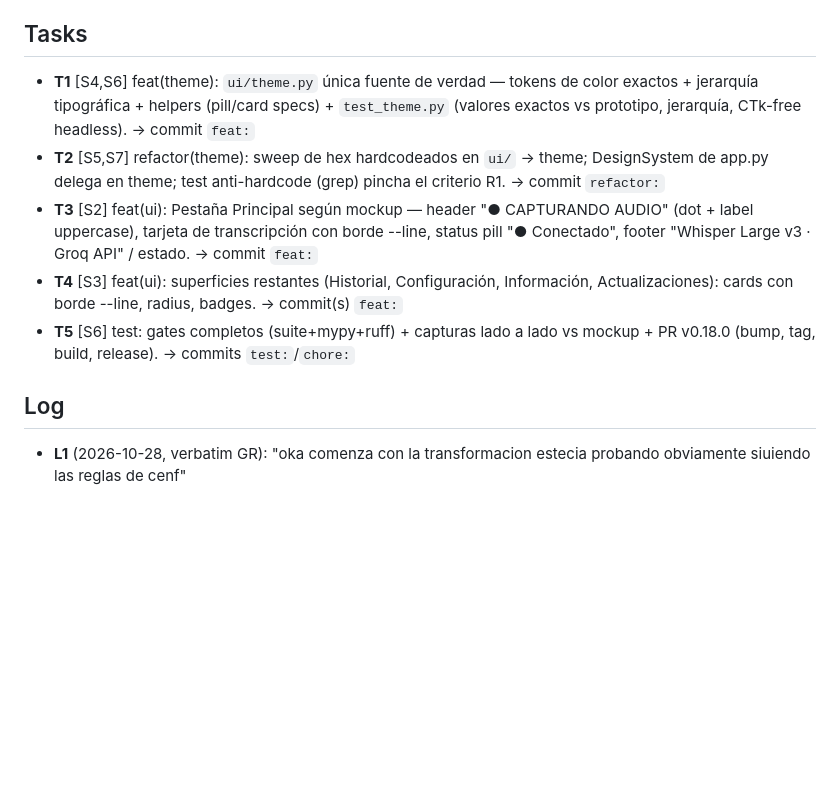
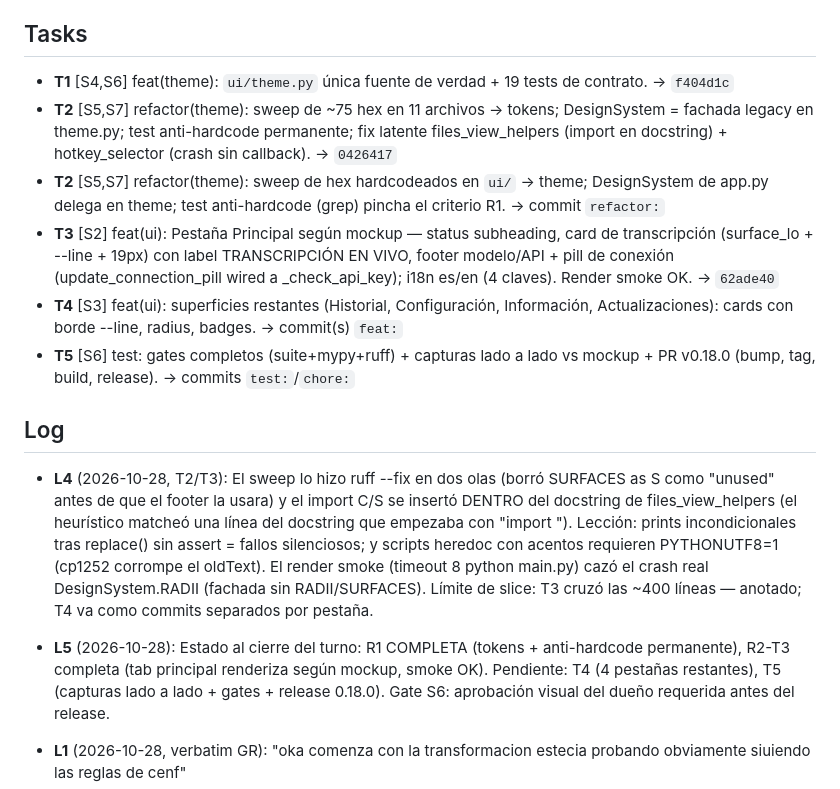
Before and after one commit to CENFARG/Audio2TextCENF, a Markdown page: odd/tasks/v0.18.0-restyling.md, the part around the change. Drawn GitHub-style; blank space fills up the shorter version.

Commit message:
docs: record restyling progress R1 complete + main tab in ODD log

```diff
--- a/odd/tasks/v0.18.0-restyling.md
+++ b/odd/tasks/v0.18.0-restyling.md
@@ -16,14 +16,18 @@
 
 ## Tasks
 
-- **T1** [S4,S6] feat(theme): `ui/theme.py` única fuente de verdad — tokens de color exactos + jerarquía tipográfica + helpers (pill/card specs) + `test_theme.py` (valores exactos vs prototipo, jerarquía, CTk-free headless). → commit `feat:`
+- **T1** [S4,S6] feat(theme): `ui/theme.py` única fuente de verdad + 19 tests de contrato. → `f404d1c`
+- **T2** [S5,S7] refactor(theme): sweep de ~75 hex en 11 archivos → tokens; DesignSystem = fachada legacy en theme.py; test anti-hardcode permanente; fix latente files_view_helpers (import en docstring) + hotkey_selector (crash sin callback). → `0426417`
 - **T2** [S5,S7] refactor(theme): sweep de hex hardcodeados en `ui/` → theme; DesignSystem de app.py delega en theme; test anti-hardcode (grep) pincha el criterio R1. → commit `refactor:`
-- **T3** [S2] feat(ui): Pestaña Principal según mockup — header "● CAPTURANDO AUDIO" (dot + label uppercase), tarjeta de transcripción con borde --line, status pill "● Conectado", footer "Whisper Large v3 · Groq API" / estado. → commit `feat:`
+- **T3** [S2] feat(ui): Pestaña Principal según mockup — status subheading, card de transcripción (surface_lo + --line + 19px) con label TRANSCRIPCIÓN EN VIVO, footer modelo/API + pill de conexión (update_connection_pill wired a _check_api_key); i18n es/en (4 claves). Render smoke OK. → `62ade40`
 - **T4** [S3] feat(ui): superficies restantes (Historial, Configuración, Información, Actualizaciones): cards con borde --line, radius, badges. → commit(s) `feat:`
 - **T5** [S6] test: gates completos (suite+mypy+ruff) + capturas lado a lado vs mockup + PR v0.18.0 (bump, tag, build, release). → commits `test:`/`chore:`
 
 ## Log
 
+- **L4** (2026-10-28, T2/T3): El sweep lo hizo ruff --fix en dos olas (borró SURFACES as S como "unused" antes de que el footer la usara) y el import C/S se insertó DENTRO del docstring de files_view_helpers (el heurístico matcheó una línea del docstring que empezaba con "import "). Lección: prints incondicionales tras replace() sin assert = fallos silenciosos; y scripts heredoc con acentos requieren PYTHONUTF8=1 (cp1252 corrompe el oldText). El render smoke (timeout 8 python main.py) cazó el crash real DesignSystem.RADII (fachada sin RADII/SURFACES). Límite de slice: T3 cruzó las ~400 líneas — anotado; T4 va como commits separados por pestaña.
+- **L5** (2026-10-28): Estado al cierre del turno: R1 COMPLETA (tokens + anti-hardcode permanente), R2-T3 completa (tab principal renderiza según mockup, smoke OK). Pendiente: T4 (4 pestañas restantes), T5 (capturas lado a lado + gates + release 0.18.0). Gate S6: aprobación visual del dueño requerida antes del release.
+
 - **L1** (2026-10-28, verbatim GR): "oka comenza con la transformacion estecia probando obviamente siuiendo las reglas de cenf"
 - **L2** (2026-10-28): Alcance fijado por docs/ESTIMACION_RESTYLING.md §2-§4 (aprobado por GR en ciclo anterior): pulido mínimo R1+R2 ~1 semana asistida; gradientes/waveform/glass EXCLUIDOS (CTk ~70% de fidelidad; el 30% premium va por RN). Tokens transferibles 1:1 a RN.
 - **L3** (2026-10-28): Tokens extraídos de las vars CSS del prototipo (fuente oficial): bg #080d18, surface #101827, text #f2f7ff, muted #9aaac2, line rgba(160,190,230,.14), cyan #56e5e3, blue #6b8cff, violet #ad82ff, green #77e4b1; mockup: surface_hi #162237, surface_lo #0c1423; radios 22/19/13/999.
```
